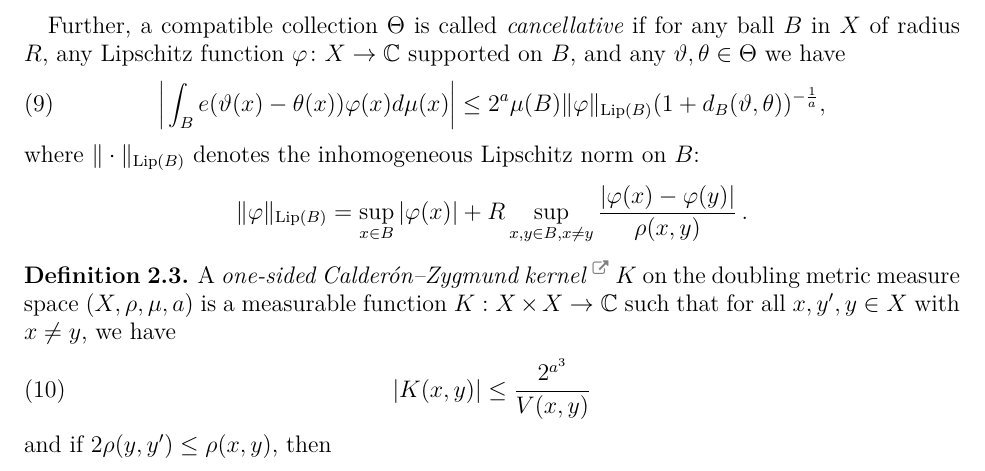
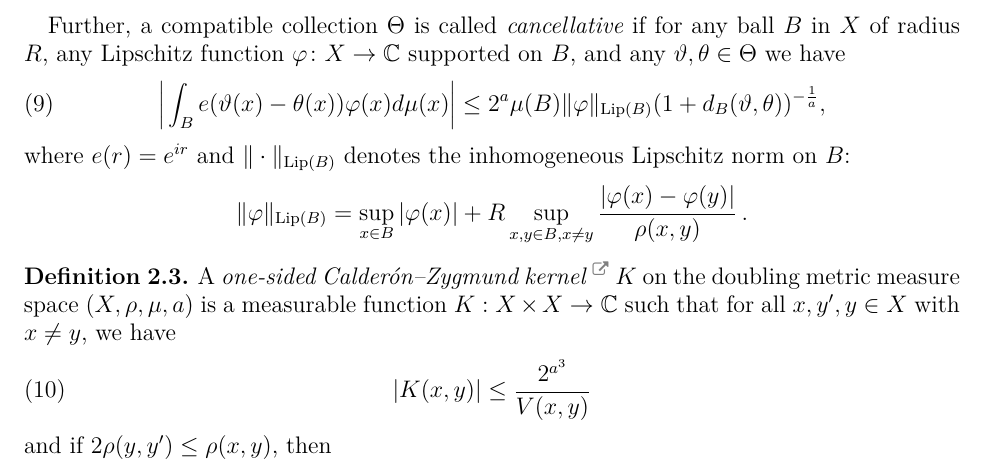
Before and after one commit to fpvandoorn/carleson, a LaTeX paper (paper/main.tex): part of page 7 of 32, cut so that both start at the same text. Compiled offline with XeLaTeX.

Commit message:
define e(r) at its first appearance

```diff
--- a/paper/main.tex
+++ b/paper/main.tex
@@ -443,7 +443,7 @@ supported on $B$, and any $\mfa,\mfb\in \Mf$ we have
     \Big|\int_B e(\mfa(x)-{\mfb(x)}) \varphi(x) d\mu(x)\Big|\le 2^a \mu(B)\|\varphi\|_{\Lip(B)}
 (1+d_B(\mfa,\mfb))^{-\frac{1}{a}},
 \end{equation}
-where $\|\cdot\|_{\Lip(B)}$ denotes the inhomogeneous Lipschitz norm on $B$:
+where $e(r) = e^{ir}$ and $\|\cdot\|_{\Lip(B)}$ denotes the inhomogeneous Lipschitz norm on $B$:
 $$
     \|\varphi\|_{\Lip(B)} = \sup_{x \in B} |\varphi(x)| + R \sup_{x,y \in B, x \neq y} \frac{|\varphi(x) - \varphi(y)|}{\rho(x,y)}\,.
 $$
```
